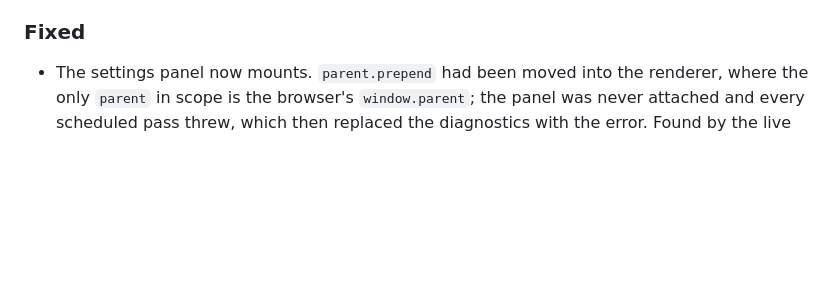
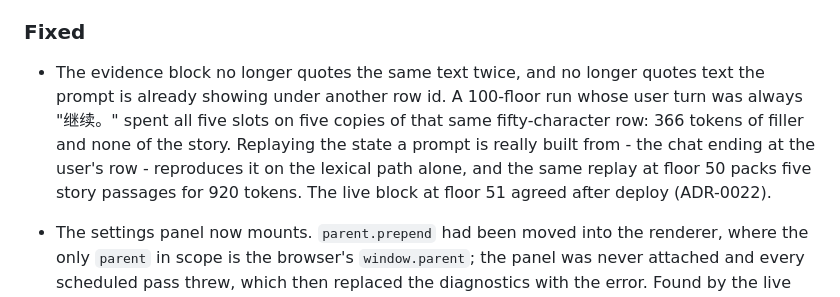
Before and after one commit to Icey0111/Memory-plugin, a Markdown page: CHANGELOG.md, the part around the change. GitHub-like rendering; blank space fills up the shorter version.

Commit message:
docs: the unreleased notes record the evidence repeat rule

```diff
--- a/CHANGELOG.md
+++ b/CHANGELOG.md
@@ -93,6 +93,12 @@ belongs in Git commits and pull requests.
 
 ### Fixed
 
+- The evidence block no longer quotes the same text twice, and no longer quotes text the prompt is
+  already showing under another row id. A 100-floor run whose user turn was always "继续。" spent all five
+  slots on five copies of that same fifty-character row: 366 tokens of filler and none of the story.
+  Replaying the state a prompt is really built from - the chat ending at the user's row - reproduces it on
+  the lexical path alone, and the same replay at floor 50 packs five story passages for 920 tokens. The
+  live block at floor 51 agreed after deploy (ADR-0022).
 - The settings panel now mounts. `parent.prepend` had been moved into the renderer, where the only
   `parent` in scope is the browser's `window.parent`; the panel was never attached and every scheduled
   pass threw, which then replaced the diagnostics with the error. Found by the live acceptance run.
```
